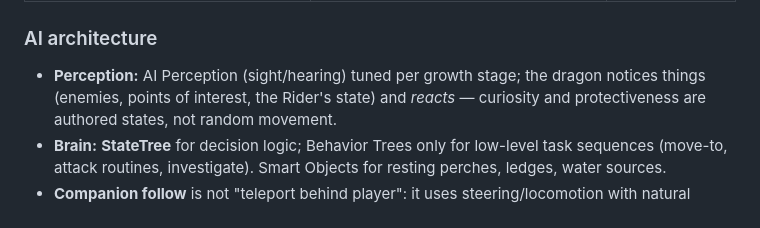
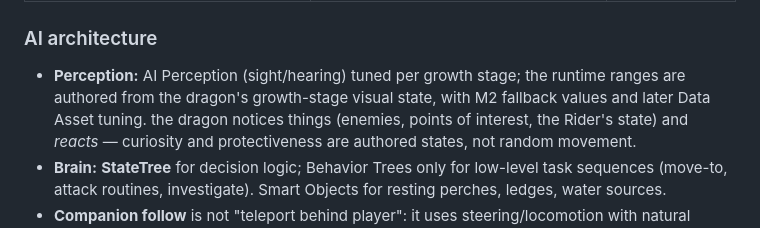
Before and after one commit to christinejury2006-ctrl/Resonance., a Markdown page: Docs/SYSTEMS.md, the part around the change. GitHub-like rendering.

Commit message:
M2: document visual state and stage-aware perception

```diff
--- a/Docs/SYSTEMS.md
+++ b/Docs/SYSTEMS.md
@@ -147,7 +147,7 @@ ADBDragonCharacter : ADBCharacterBase (ACharacter + custom DragonMovementCompone
 
 ### AI architecture
 
-- **Perception:** AI Perception (sight/hearing) tuned per growth stage;
+- **Perception:** AI Perception (sight/hearing) tuned per growth stage; the runtime ranges are authored from the dragon's growth-stage visual state, with M2 fallback values and later Data Asset tuning.
   the dragon notices things (enemies, points of interest, the Rider's
   state) and *reacts* — curiosity and protectiveness are authored states,
   not random movement.
```
